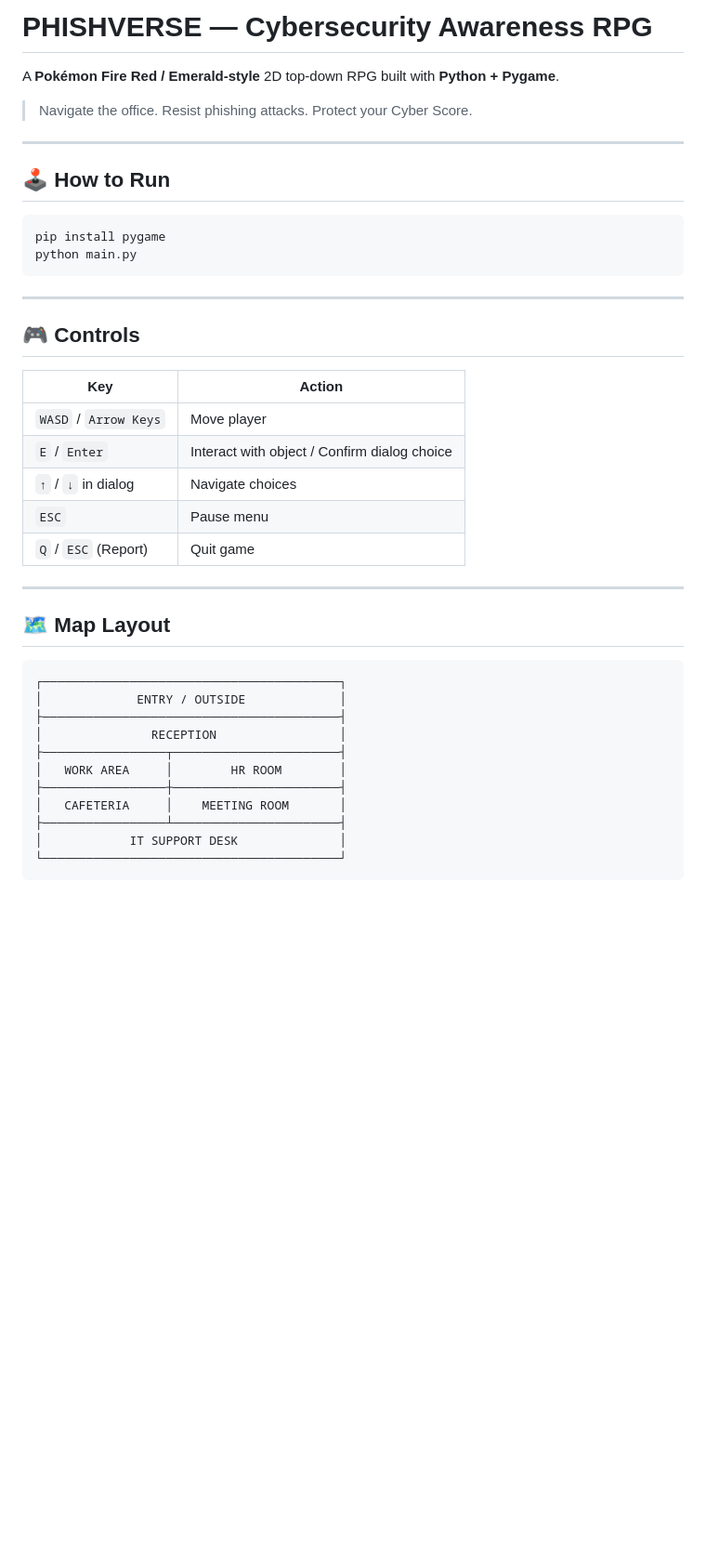
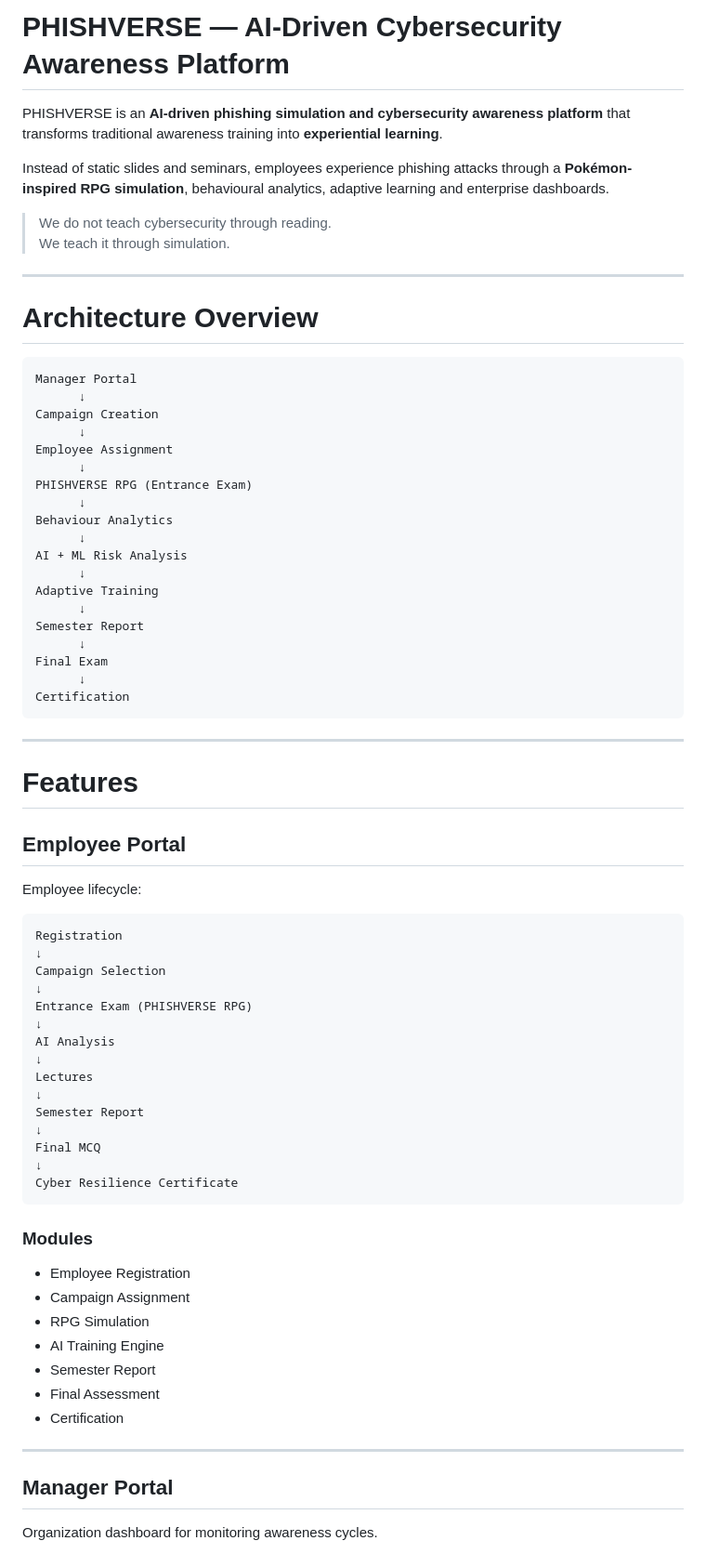
Before and after one commit to SohanVarkhedi/phishverse, a Markdown page: README.md, the part around one of its changes. Shown at 93% size. Rendered like a GitHub page; blank space fills up the shorter version.

````diff
--- a/README.md
+++ b/README.md
@@ -1,45 +1,77 @@
-# PHISHVERSE — Cybersecurity Awareness RPG
+# PHISHVERSE — AI-Driven Cybersecurity Awareness Platform
 
-A **Pokémon Fire Red / Emerald-style** 2D top-down RPG built with **Python + Pygame**.
+PHISHVERSE is an **AI-driven phishing simulation and cybersecurity awareness platform** that transforms traditional awareness training into **experiential learning**.
 
-> Navigate the office. Resist phishing attacks. Protect your Cyber Score.
+Instead of static slides and seminars, employees experience phishing attacks through a **Pokémon-inspired RPG simulation**, behavioural analytics, adaptive learning and enterprise dashboards.
+
+> We do not teach cybersecurity through reading.
+> We teach it through simulation.
 
 ---
 
-## 🕹️ How to Run
+# Architecture Overview
 
-```bash
-pip install pygame
-python main.py
+```text
+Manager Portal
+      ↓
+Campaign Creation
+      ↓
+Employee Assignment
+      ↓
+PHISHVERSE RPG (Entrance Exam)
+      ↓
+Behaviour Analytics
+      ↓
+AI + ML Risk Analysis
+      ↓
+Adaptive Training
+      ↓
+Semester Report
+      ↓
+Final Exam
+      ↓
+Certification
 ```
 
 ---
 
-## 🎮 Controls
+# Features
 
-| Key | Action |
-|-----|--------|
-| `WASD` / `Arrow Keys` | Move player |
-| `E` / `Enter` | Interact with object / Confirm dialog choice |
-| `↑` / `↓` in dialog | Navigate choices |
-| `ESC` | Pause menu |
-| `Q` / `ESC` (Report) | Quit game |
+## Employee Portal
+
+Employee lifecycle:
+
+```text
+Registration
+↓
+Campaign Selection
+↓
+Entrance Exam (PHISHVERSE RPG)
+↓
+AI Analysis
+↓
+Lectures
+↓
+Semester Report
+↓
+Final MCQ
+↓
+Cyber Resilience Certificate
+```
+
+### Modules
+
+- Employee Registration
+- Campaign Assignment
+- RPG Simulation
+- AI Training Engine
+- Semester Report
+- Final Assessment
+- Certification
 
 ---
 
-## 🗺️ Map Layout
+## Manager Portal
 
-```
-┌─────────────────────────────────────────┐
-│             ENTRY / OUTSIDE             │
-├─────────────────────────────────────────┤
-│               RECEPTION                 │
-├─────────────────┬───────────────────────┤
-│   WORK AREA     │        HR ROOM        │
-├─────────────────┼───────────────────────┤
-│   CAFETERIA     │    MEETING ROOM       │
-├─────────────────┴───────────────────────┤
-│            IT SUPPORT DESK              │
-└─────────────────────────────────────────┘
-```
+Organization dashboard for monitoring awareness cycles.
 
````
Also changed, not shown: other parts of README.md (+322 -58 lines).
